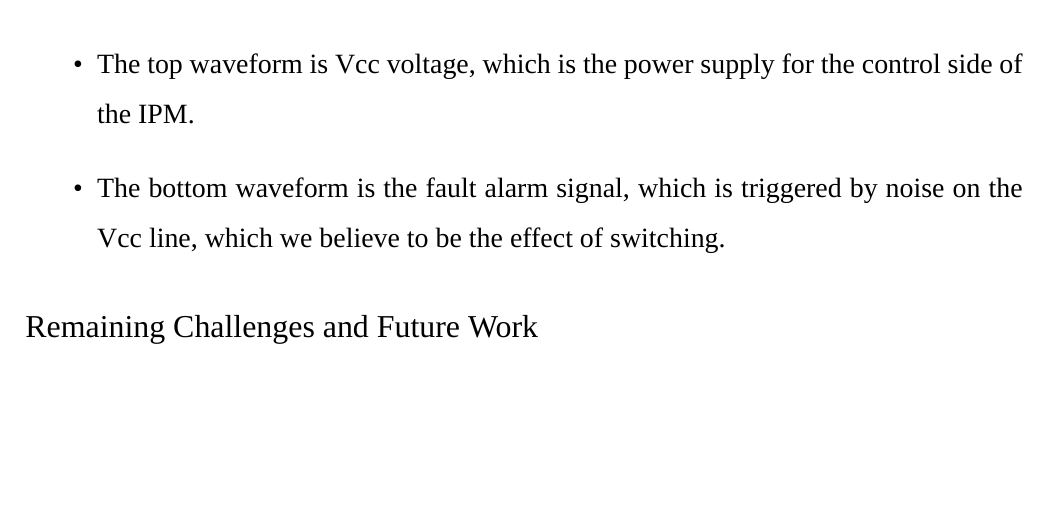
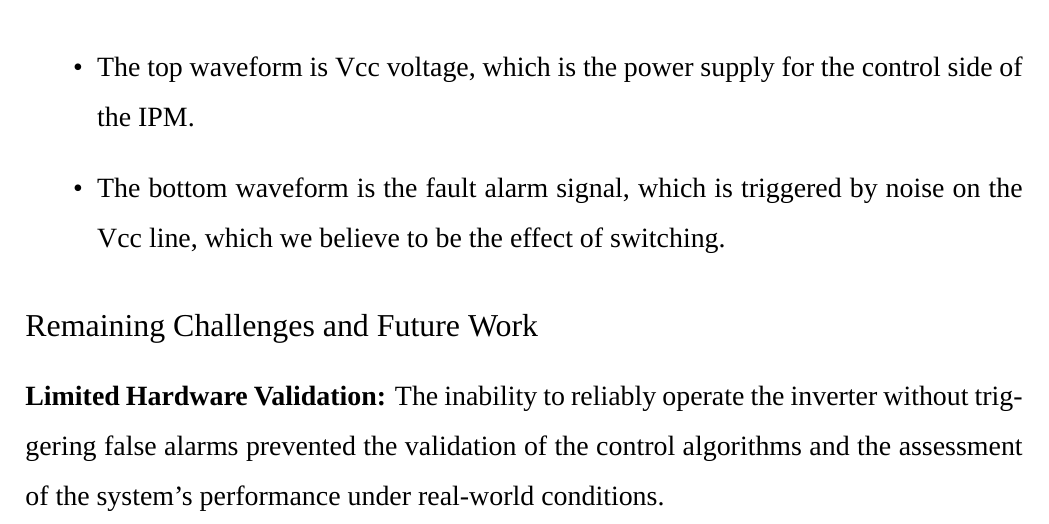
Before and after one commit to Adhithya03/VectorDrive, a LaTeX document (main.tex, which reads misc/preamble/preamble.tex, sections/section6/section6.tex): part of page 53 of 59, cut so that both start at the same text, the shorter picture padded with empty space. Compiled offline with XeLaTeX; a missing font is replaced by an installed copy or a similar font.

Commit message:
Fix false positive issue with fault alarm and improve hardware validation

```diff
--- a/misc/preamble/preamble.tex
+++ b/misc/preamble/preamble.tex
@@ -25,7 +25,6 @@
 \usepackage{tocloft}
 \usepackage{array}
 \usepackage{setspace}  % Add the setspace package
-\usepackage[breaklinks]{url}
 
 \onehalfspacing  % Set line spacing to 1.5
 
--- a/sections/section6/section6.tex
+++ b/sections/section6/section6.tex
@@ -240,9 +241,16 @@ This section details the challenges encountered during the implementation of the
 \end{itemize}
 
 
+
+
 \subsection*{Remaining Challenges and Future Work}
 
+\textbf{Limited Hardware Validation:} The inability to reliably operate the inverter without triggering false alarms prevented the validation of the control algorithms and the assessment of the system's performance under real-world conditions.
+
+
 Despite the implemented solutions, the issue of false positives from the fault alarm persisted. Future efforts could explore:
+
+
 
 \begin{itemize}
 	\item \textbf{Further Noise Reduction:} Implementing additional filtering techniques on control signals and power supply lines.
```
Also changed, not shown: sections/section6/section6.tex (2 more changed lines).
